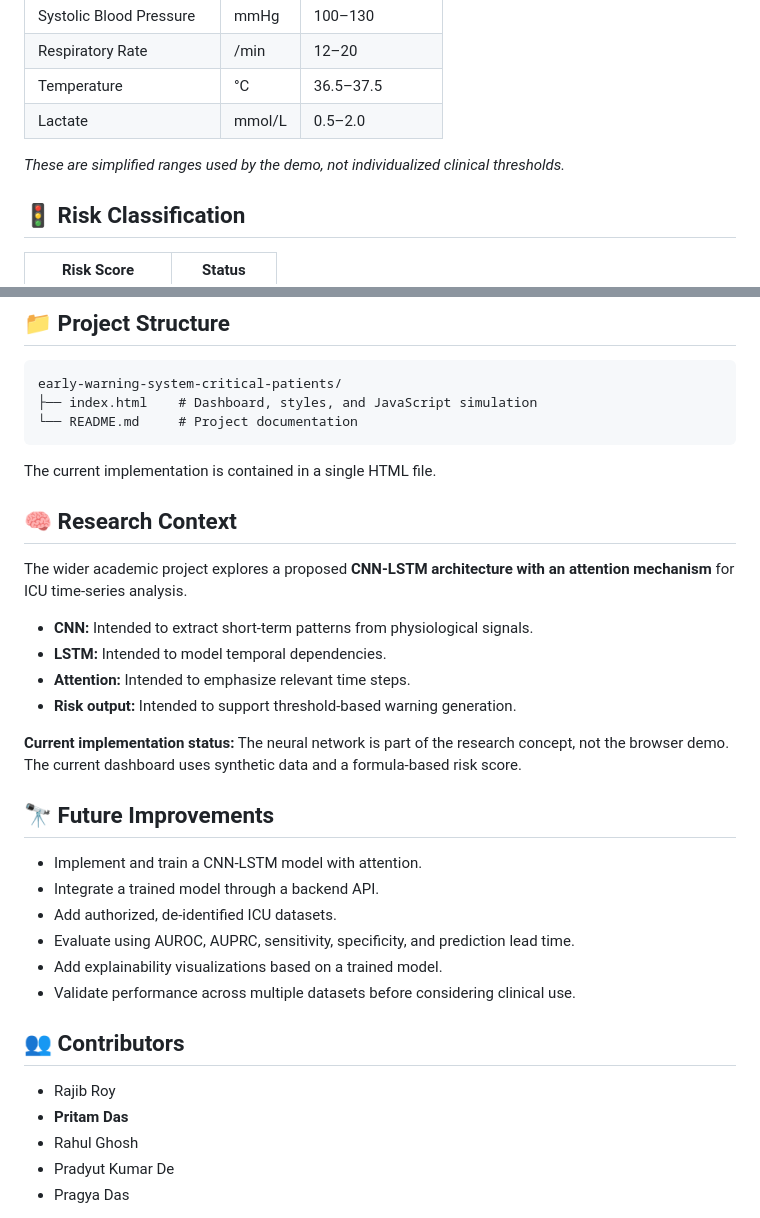
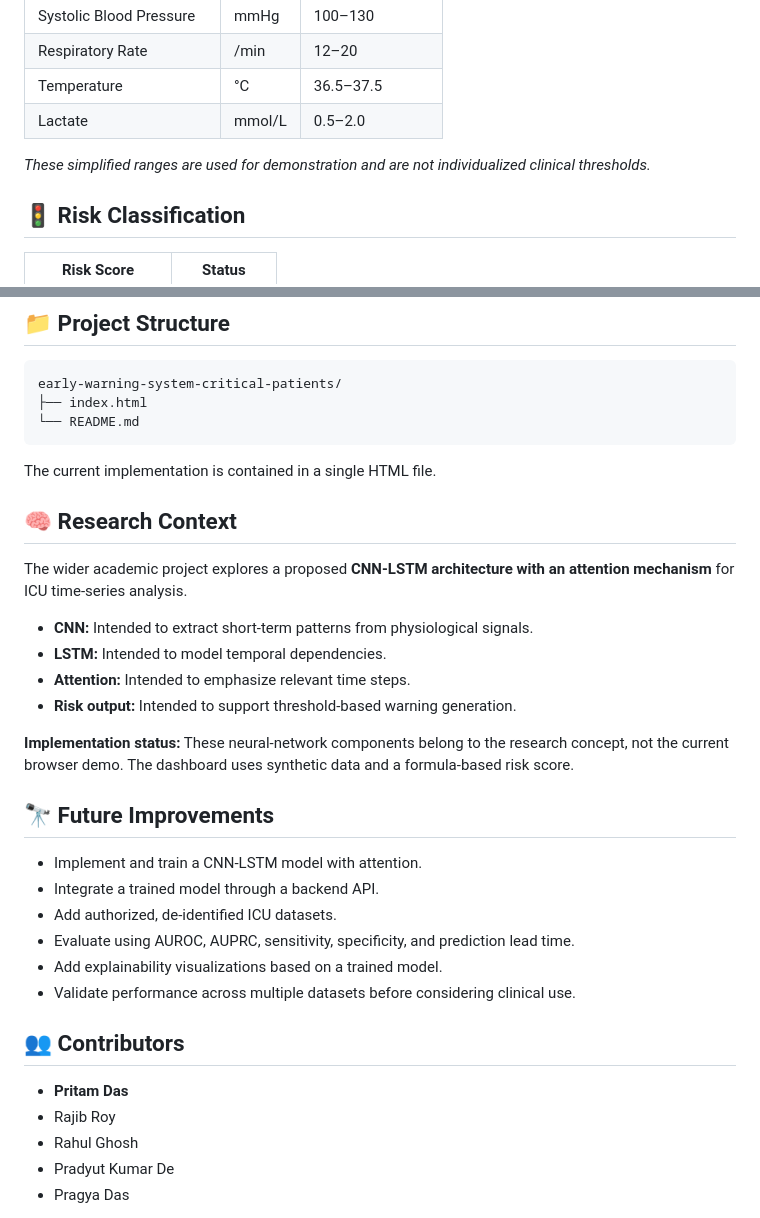
Before and after one commit to itsPritamDas/early-warning-system-critical-patients, a Markdown page: README.md, 2 parts joined by grey strips. GitHub-like rendering.

````diff
--- a/README.md
+++ b/README.md
@@ -51,7 +53,7 @@ Choose a patient scenario, observe synthetic vital signs, and explore the risk g
 | Temperature | °C | 36.5–37.5 |
 | Lactate | mmol/L | 0.5–2.0 |
 
-*These are simplified ranges used by the demo, not individualized clinical thresholds.*
+*These simplified ranges are used for demonstration and are not individualized clinical thresholds.*
 
 ## 🚦 Risk Classification
 
@@ -134,8 +134,8 @@ Open `index.html` directly in your browser.
 
 ```text
 early-warning-system-critical-patients/
-├── index.html    # Dashboard, styles, and JavaScript simulation
-└── README.md     # Project documentation
+├── index.html
+└── README.md
 ```
 
 The current implementation is contained in a single HTML file.
@@ -149,7 +149,7 @@ The wider academic project explores a proposed **CNN-LSTM architecture with an a
 - **Attention:** Intended to emphasize relevant time steps.
 - **Risk output:** Intended to support threshold-based warning generation.
 
-**Current implementation status:** The neural network is part of the research concept, not the browser demo. The current dashboard uses synthetic data and a formula-based risk score.
+**Implementation status:** These neural-network components belong to the research concept, not the current browser demo. The dashboard uses synthetic data and a formula-based risk score.
 
 ## 🔭 Future Improvements
 
@@ -162,8 +162,9 @@ The wider academic project explores a proposed **CNN-LSTM architecture with an a
 
 ## 👥 Contributors
 
+
+- **Pritam Das**
 - Rajib Roy
-- **Pritam Das**
 - Rahul Ghosh
 - Pradyut Kumar De
 - Pragya Das
````
Also changed, not shown: other parts of README.md (+16 -16 lines).
